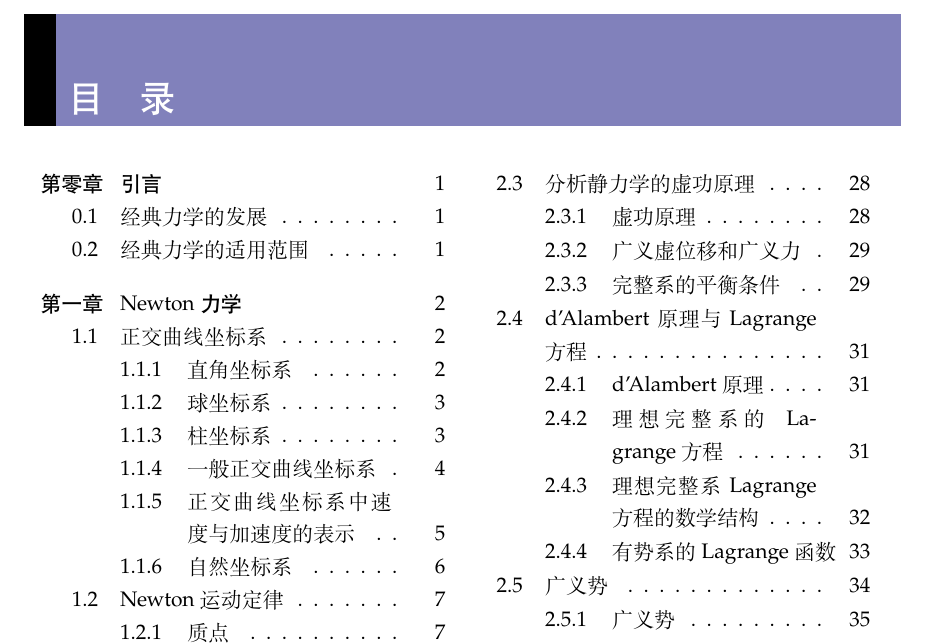
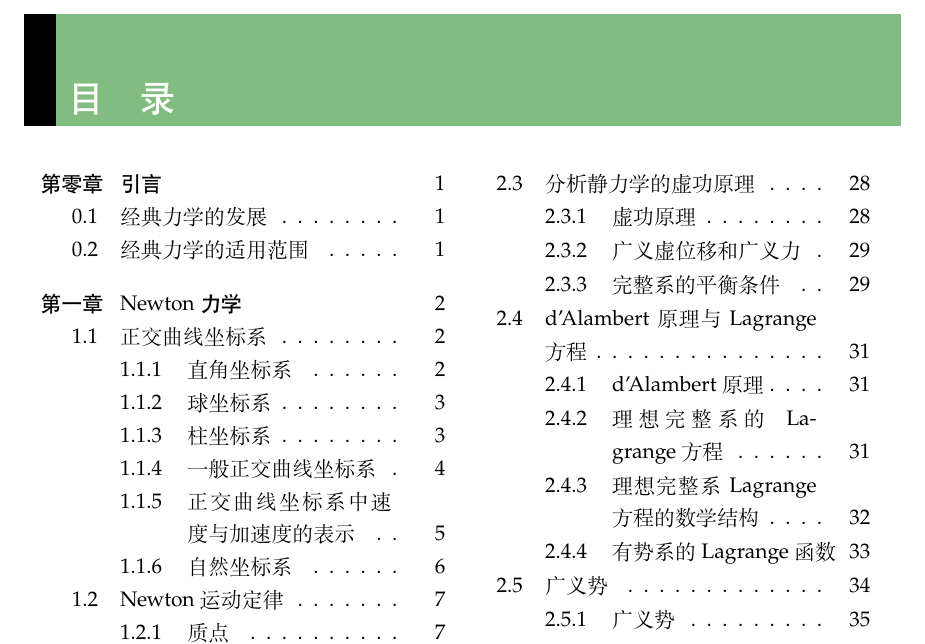
Before and after one commit to ArcturusZhang/Classical-Mechanics-Lecture-Notes, a LaTeX thesis (CM_chs.tex): part of page 3 of 213, cut so that both start at the same text. Compiled offline with XeLaTeX; a missing font is replaced by an installed copy or a similar font.

Commit message:
略微修改了格式编排

```diff
--- a/CM_chs.tex
+++ b/CM_chs.tex
@@ -161,8 +161,9 @@
 \usepackage{tgpagella}
 \usepackage[T1]{fontenc}
 
-\definecolor{titlecolor}{rgb}{0.503906,0.503906,0.734375}
-%\definecolor{titlecolor}{RGB}{100,50,255}
+\definecolor{titlecolor}{RGB}{129,129,188}
+\definecolor{contentcolor}{RGB}{129,188,129}
+\definecolor{backcolor}{RGB}{129,188,129}
 \newcommand{\hwyk}{\heiti}
 
 \newcommand{\mytitle}[1]{
@@ -176,7 +177,7 @@
 \newcommand{\mycont}[1]{
 \vspace{-0.5cm}
 \begin{tabular}{p{0.01\textwidth}p{0.99\textwidth}}
-\cellcolor{black} &\cellcolor{titlecolor} \textcolor{white}
+\cellcolor{black} &\cellcolor{contentcolor} \textcolor{white}
 {\newline\hwyk\LARGE #1}
 \end{tabular}
 \arrayrulewidth=0.4pt
@@ -215,9 +216,51 @@
 \vspace{-0.5cm}
 }
 
+
+\newcommand{\myappendix}[1]{
+\begin{tabular}{p{0.01\textwidth}p{0.99\textwidth}}
+\cellcolor{black} &\cellcolor{backcolor} \textcolor{white}
+{\newline\hwyk\LARGE 附录\thechapter \  \ #1}%\Alph{\thechapter}
+\end{tabular}
+\arrayrulewidth=0.4pt
+}
+
+
+\newcommand{\appendixsection}[1]{
+\setlength\arrayrulewidth{1pt}\arrayrulecolor{backcolor}
+\begin{tabular}{p{0.01\textwidth}p{0.99\textwidth}}
+\hline
+\cellcolor{backcolor} &  \textcolor{black}{\hwyk\LARGE \thesection ~ #1}
+\end{tabular}
+\arrayrulewidth=0.4pt
+\vspace{-0.7cm}
+}
+
+\newcommand{\appendixsubsection}[1]{
+\setlength\arrayrulewidth{1pt}\arrayrulecolor{backcolor}
+\begin{tabular}{p{0.01\textwidth}p{0.99\textwidth}}
+\hline
+\cellcolor{backcolor} &  \textcolor{black}{\hwyk\Large \thesubsection ~ #1} \\
+\hline
+\end{tabular}
+\arrayrulewidth=0.4pt
+\vspace{-0.5cm}
+}
+
+\newcommand{\appendixsubsubsection}[1]{
+\setlength\arrayrulewidth{1pt}\arrayrulecolor{backcolor}
+\begin{tabular}{p{0.01\textwidth}p{0.95\textwidth}p{0.01\textwidth}}
+\hline
+\cellcolor{backcolor} &  \textcolor{black}{\hwyk\Large \thesubsubsection ~ #1} & \cellcolor{backcolor} \\
+\hline
+\end{tabular}
+\arrayrulewidth=0.4pt
+\vspace{-0.5cm}
+}
+
 \newcommand{\mybackmatter}[1]{
 \begin{tabular}{p{0.01\textwidth}p{0.99\textwidth}}
-\cellcolor{black} &\cellcolor{titlecolor} \textcolor{white}
+\cellcolor{black} &\cellcolor{backcolor} \textcolor{white}
 {\newline\hwyk\LARGE #1}
 \end{tabular}
 \arrayrulewidth=0.4pt
```
Also changed, not shown: CM_chs.pdf.
